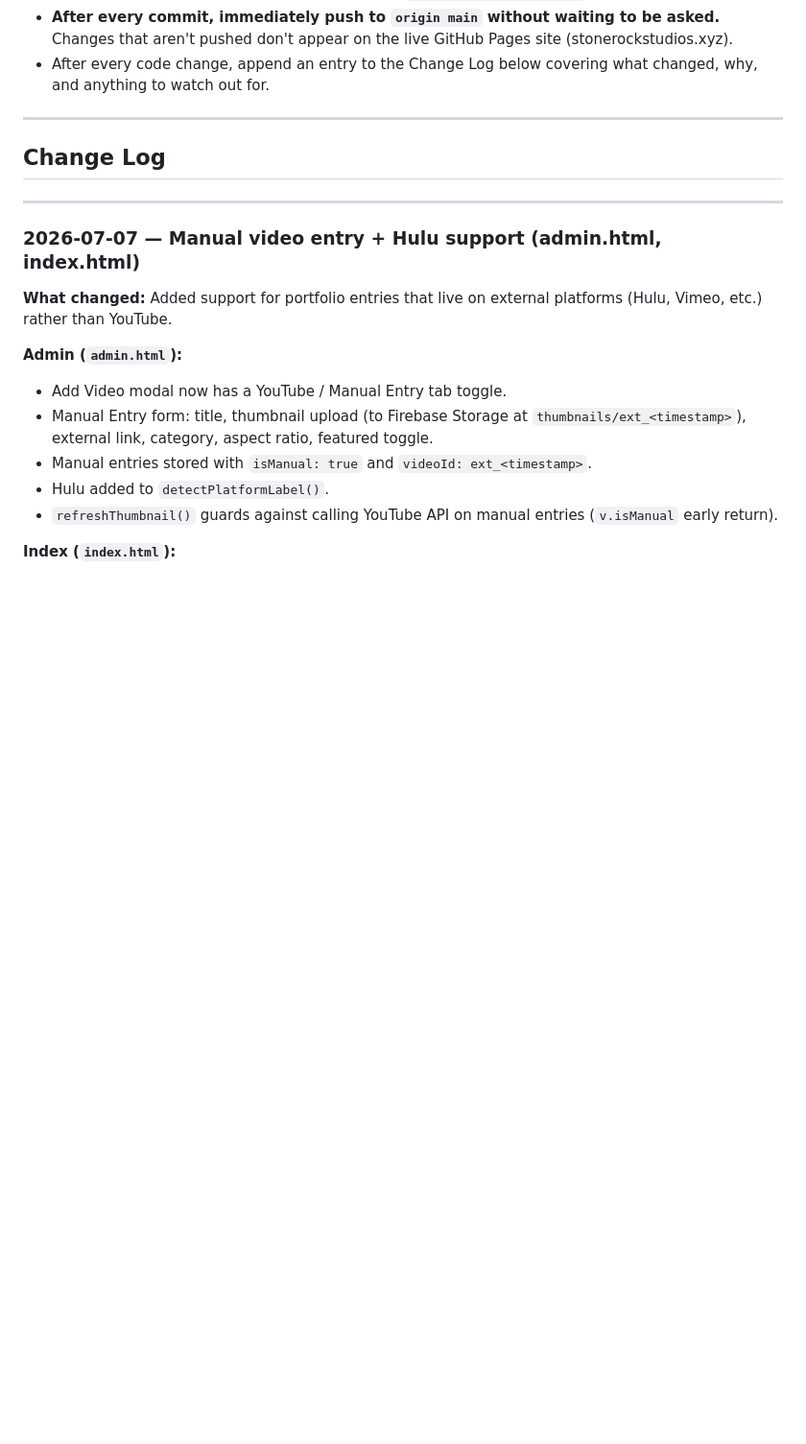
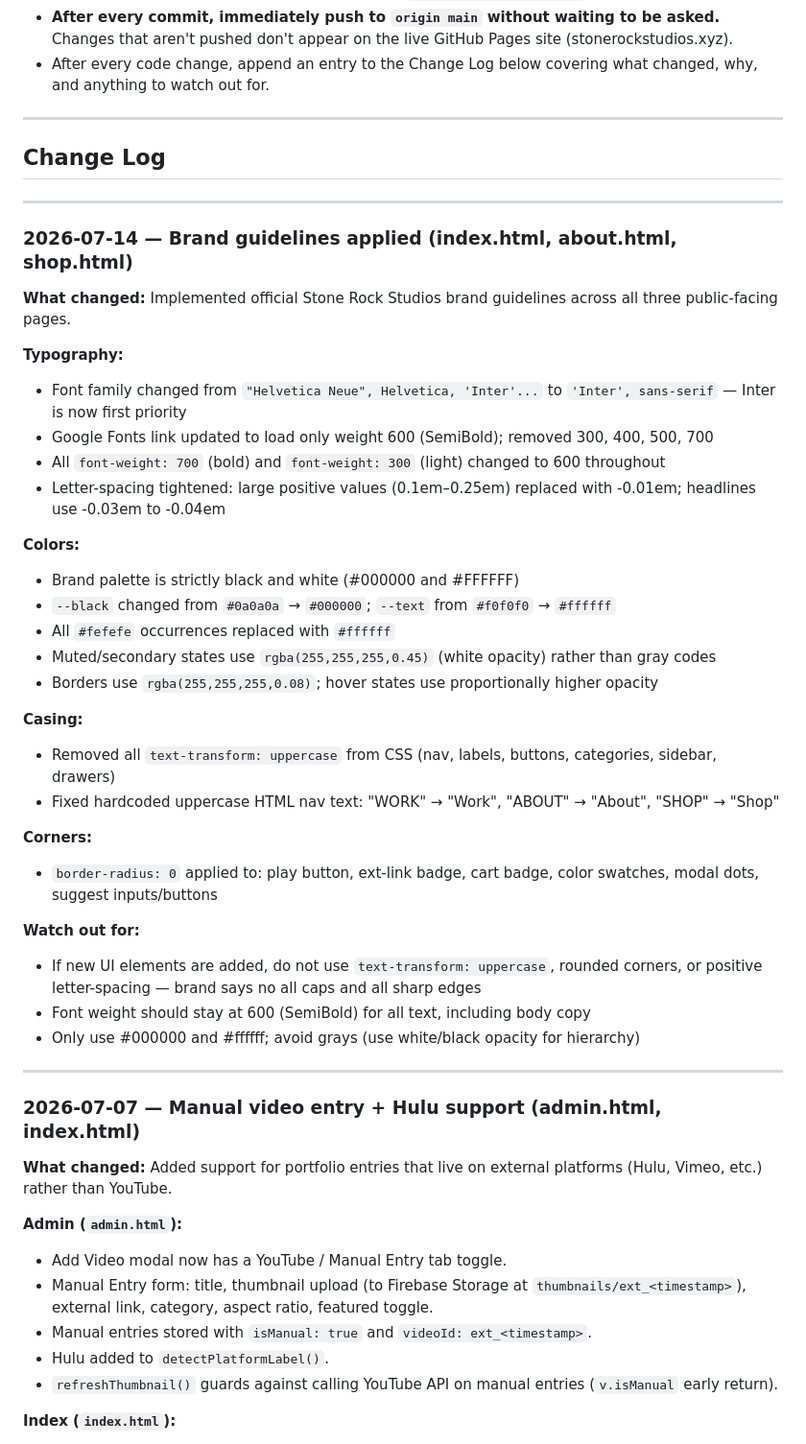
Before and after one commit to jessels-vibe/stone-rock-studios, a Markdown page: CLAUDE.md, the part around the change. Shown at 96% size. GitHub-like rendering; blank space fills up the shorter version.

Commit message:
Add brand guidelines changelog entry to CLAUDE.md
Co-Authored-By: Claude Sonnet 4.6 <noreply@anthropic.com>

```diff
--- a/CLAUDE.md
+++ b/CLAUDE.md
@@ -45,6 +45,37 @@ A Claude Code agent instruction document exists for this build. Reference it bef
 ---
 
 ## Change Log
+
+---
+
+### 2026-07-14 — Brand guidelines applied (index.html, about.html, shop.html)
+
+**What changed:** Implemented official Stone Rock Studios brand guidelines across all three public-facing pages.
+
+**Typography:**
+- Font family changed from `"Helvetica Neue", Helvetica, 'Inter'...` to `'Inter', sans-serif` — Inter is now first priority
+- Google Fonts link updated to load only weight 600 (SemiBold); removed 300, 400, 500, 700
+- All `font-weight: 700` (bold) and `font-weight: 300` (light) changed to 600 throughout
+- Letter-spacing tightened: large positive values (0.1em–0.25em) replaced with -0.01em; headlines use -0.03em to -0.04em
+
+**Colors:**
+- Brand palette is strictly black and white (#000000 and #FFFFFF)
+- `--black` changed from `#0a0a0a` → `#000000`; `--text` from `#f0f0f0` → `#ffffff`
+- All `#fefefe` occurrences replaced with `#ffffff`
+- Muted/secondary states use `rgba(255,255,255,0.45)` (white opacity) rather than gray codes
+- Borders use `rgba(255,255,255,0.08)`; hover states use proportionally higher opacity
+
+**Casing:**
+- Removed all `text-transform: uppercase` from CSS (nav, labels, buttons, categories, sidebar, drawers)
+- Fixed hardcoded uppercase HTML nav text: "WORK" → "Work", "ABOUT" → "About", "SHOP" → "Shop"
+
+**Corners:**
+- `border-radius: 0` applied to: play button, ext-link badge, cart badge, color swatches, modal dots, suggest inputs/buttons
+
+**Watch out for:**
+- If new UI elements are added, do not use `text-transform: uppercase`, rounded corners, or positive letter-spacing — brand says no all caps and all sharp edges
+- Font weight should stay at 600 (SemiBold) for all text, including body copy
+- Only use #000000 and #ffffff; avoid grays (use white/black opacity for hierarchy)
 
 ---
 
```
